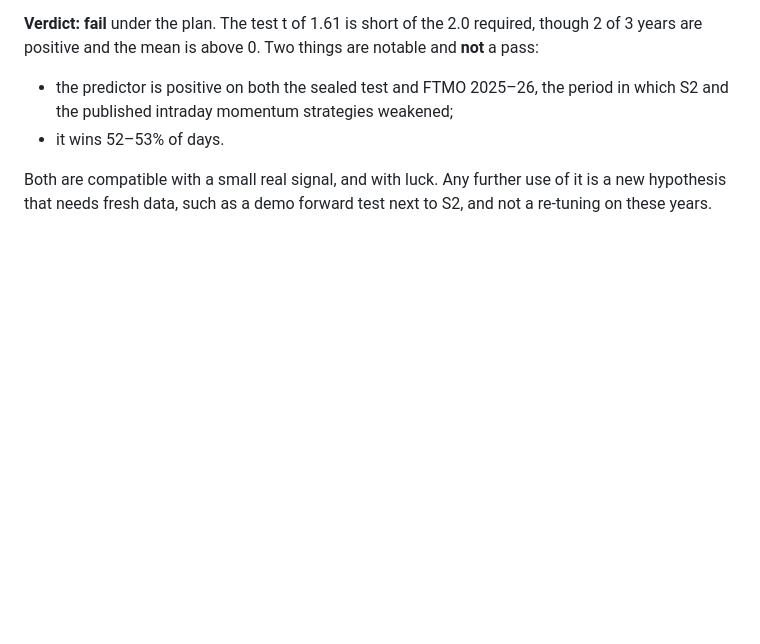
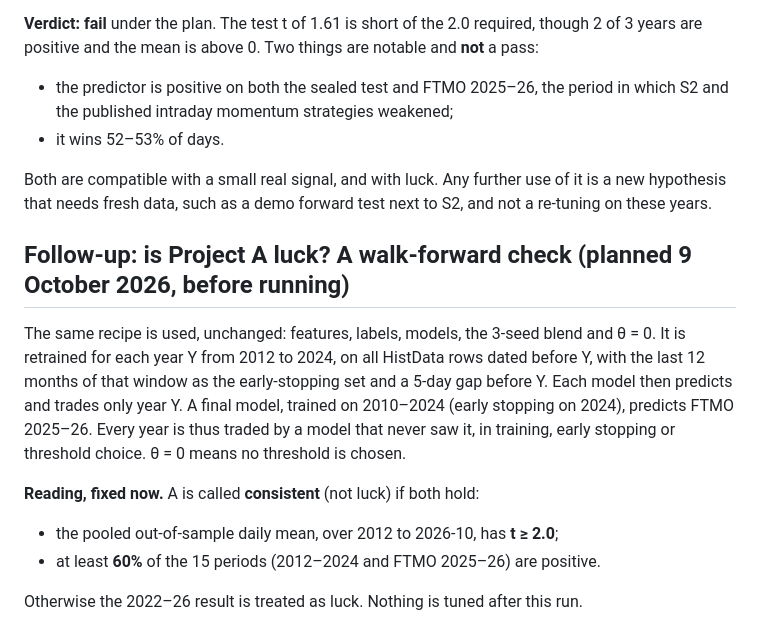
Before and after one commit to xantugs/trading-research, a Markdown page: docs/ML_PLAN.md, the part around the change. Rendered like a GitHub page; blank space fills up the shorter version.

Commit message:
Plan a walk-forward luck check for the ML predictor (Project A)

```diff
--- a/docs/ML_PLAN.md
+++ b/docs/ML_PLAN.md
@@ -188,3 +188,19 @@ pass:
 Both are compatible with a small real signal, and with luck. Any further use of it is a
 new hypothesis that needs fresh data, such as a demo forward test next to S2, and not a
 re-tuning on these years.
+
+## Follow-up: is Project A luck? A walk-forward check (planned 9 October 2026, before running)
+
+The same recipe is used, unchanged: features, labels, models, the 3-seed blend and θ = 0.
+It is retrained for each year Y from 2012 to 2024, on all HistData rows dated before Y,
+with the last 12 months of that window as the early-stopping set and a 5-day gap before
+Y. Each model then predicts and trades only year Y. A final model, trained on 2010–2024
+(early stopping on 2024), predicts FTMO 2025–26. Every year is thus traded by a model
+that never saw it, in training, early stopping or threshold choice. θ = 0 means no
+threshold is chosen.
+
+**Reading, fixed now.** A is called **consistent** (not luck) if both hold:
+- the pooled out-of-sample daily mean, over 2012 to 2026-10, has **t ≥ 2.0**;
+- at least **60%** of the 15 periods (2012–2024 and FTMO 2025–26) are positive.
+
+Otherwise the 2022–26 result is treated as luck. Nothing is tuned after this run.
```
